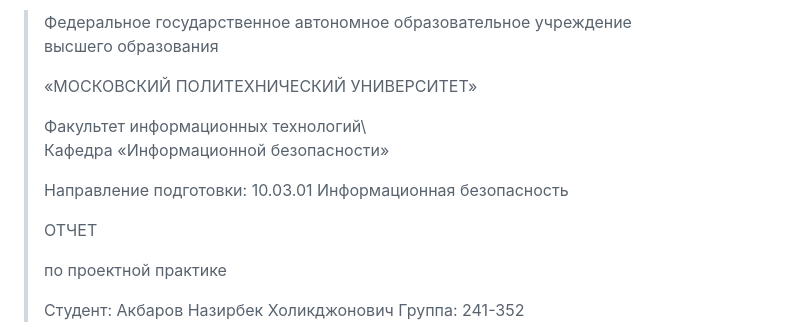
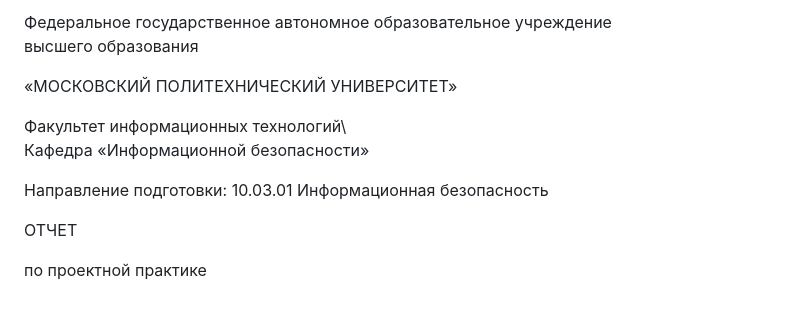
Before and after one commit to ttrry0u/PPOsite, a Markdown page: reports/Отчёт_по_практике_Акбаров_Н._Х..md, the part around one of its changes. GitHub-like rendering; blank space fills up the shorter version.

```diff
--- a/reports/Отчёт_по_практике_Акбаров_Н._Х..md
+++ b/reports/Отчёт_по_практике_Акбаров_Н._Х..md
@@ -1,15 +1,14 @@
-> Федеральное государственное автономное образовательное учреждение
-> высшего образования
->
-> «МОСКОВСКИЙ ПОЛИТЕХНИЧЕСКИЙ УНИВЕРСИТЕТ»
->
-> Факультет информационных технологий\
-> Кафедра «Информационной безопасности»
->
-> Направление подготовки: 10.03.01 Информационная безопасность
->
-> ОТЧЕТ
->
-> по проектной практике
->
-> Студент: Акбаров Назирбек Холикджонович Группа: 241-352
+Федеральное государственное автономное образовательное учреждение
+высшего образования
+
+«МОСКОВСКИЙ ПОЛИТЕХНИЧЕСКИЙ УНИВЕРСИТЕТ»
+
+Факультет информационных технологий\
+Кафедра «Информационной безопасности»
+
+Направление подготовки: 10.03.01 Информационная безопасность
+
+ОТЧЕТ
+
+по проектной практике
+
```
Also changed, not shown: other parts of reports/Отчёт_по_практике_Акбаров_Н._Х..md (+2 -1 lines).
